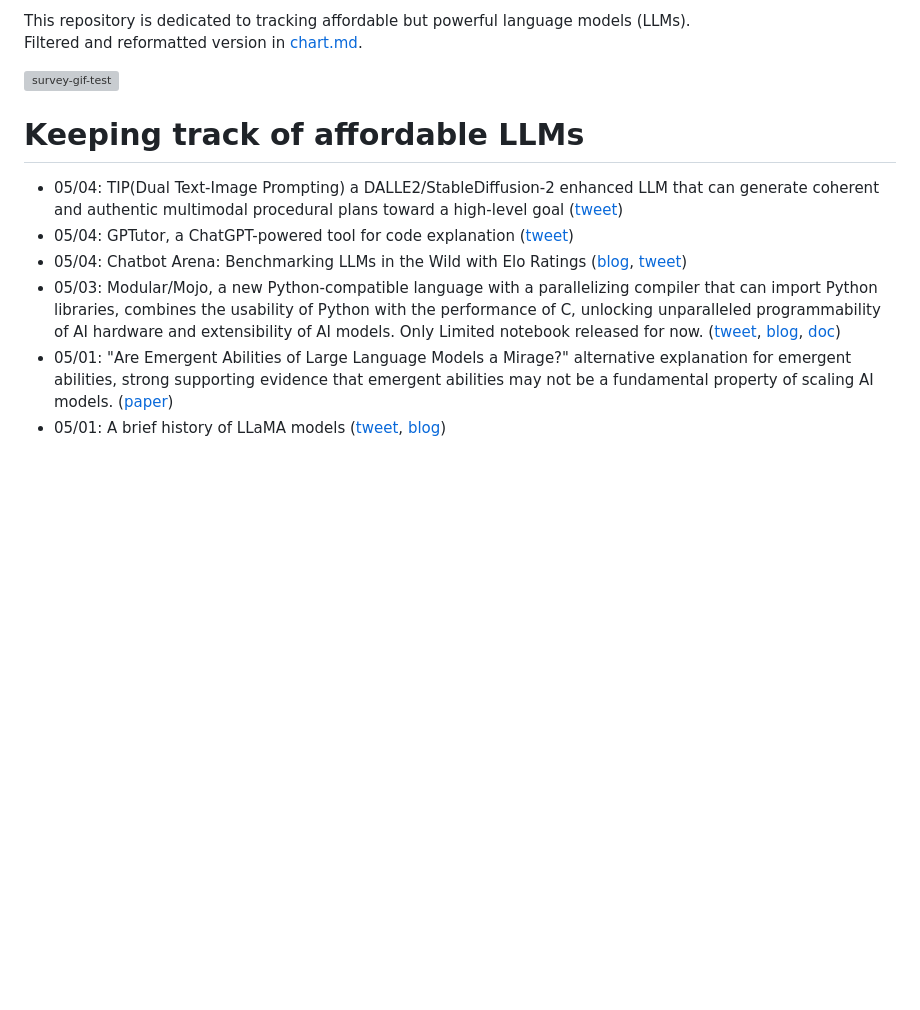
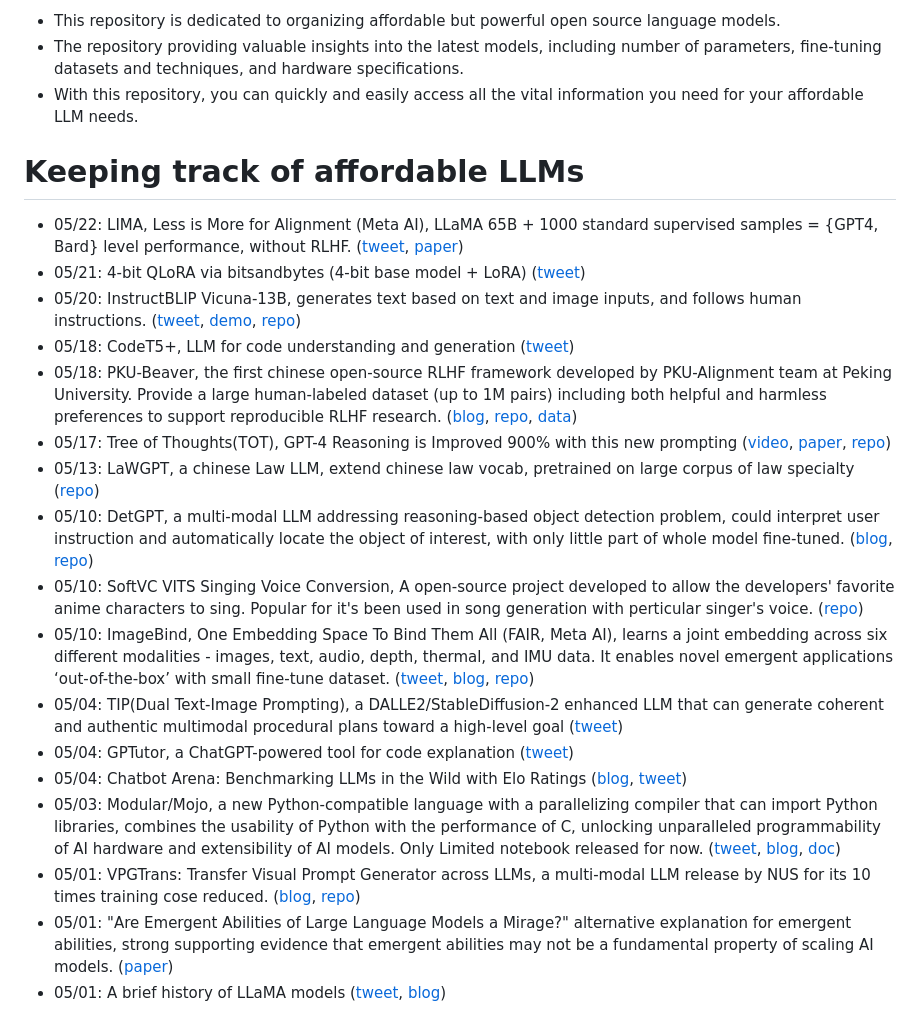
Before and after one commit to shm007g/LLaMA-Cult-and-More, a Markdown page: README.md, the part around the change. GitHub-like rendering; blank space fills up the shorter version; grey boxes are pictures that could not be loaded.

```diff
--- a/README.md
+++ b/README.md
@@ -1,14 +1,26 @@
-This repository is dedicated to tracking affordable but powerful language models (LLMs).<br/>Filtered and reformatted version in [chart.md](./chart.md).
+- This repository is dedicated to organizing affordable but powerful open source language models.
+- The repository providing valuable insights into the latest models, including number of parameters, fine-tuning datasets and techniques, and hardware specifications.
+- With this repository, you can quickly and easily access all the vital information you need for your affordable LLM needs.
 
-![survey-gif-test](https://github.com/Mooler0410/LLMsPracticalGuide/raw/main/imgs/survey-gif-test.gif)
 
 
 # Keeping track of affordable LLMs
 
-- 05/04: TIP(Dual Text-Image Prompting)  a DALLE2/StableDiffusion-2 enhanced LLM that can generate coherent and authentic multimodal procedural plans toward a high-level goal ([tweet](https://twitter.com/yujielu_10/status/1653928324408958977))
+- 05/22: LIMA, Less is More for Alignment (Meta AI), LLaMA 65B + 1000 standard supervised samples = {GPT4, Bard} level performance, without RLHF. ([tweet](https://twitter.com/ylecun/status/1660632951388880896), [paper](https://arxiv.org/abs/2305.11206))
+- 05/21: 4-bit QLoRA via bitsandbytes (4-bit base model + LoRA) ([tweet](https://twitter.com/erhartford/status/1659968725167271936))
+- 05/20: InstructBLIP Vicuna-13B, generates text based on text and image inputs, and follows human instructions. ([tweet](https://twitter.com/replicatehq/status/1659630553484902400), [demo](https://replicate.com/joehoover/instructblip-vicuna13b), [repo](https://github.com/salesforce/LAVIS/tree/main/projects/instructblip))
+- 05/18: CodeT5+, LLM for code understanding and generation ([tweet](https://twitter.com/omarsar0/status/1659199220392525832))
+- 05/18: PKU-Beaver, the first chinese open-source RLHF framework developed by PKU-Alignment team at Peking University. Provide a large human-labeled dataset (up to 1M pairs) including both helpful and harmless preferences to support reproducible RLHF research. ([blog](https://pku-beaver.github.io/), [repo](https://github.com/PKU-Alignment/safe-rlhf), [data](https://huggingface.co/datasets/PKU-Alignment/PKU-SafeRLHF-10K))
+- 05/17: Tree of Thoughts(TOT), GPT-4 Reasoning is Improved 900% with this new prompting ([video](https://www.youtube.com/watch?v=BrjAt-wvEXI), [paper](https://arxiv.org/pdf/2305.10601.pdf), [repo](https://github.com/kyegomez/tree-of-thoughts))
+- 05/13: LaWGPT, a chinese Law LLM, extend chinese law vocab, pretrained on large corpus of law specialty ([repo](https://github.com/pengxiao-song/LawGPT))
+- 05/10: DetGPT, a multi-modal LLM addressing reasoning-based object detection problem, could interpret user instruction and automatically locate the object of interest, with only little part of whole model fine-tuned. ([blog](https://detgpt.github.io/), [repo](https://github.com/OptimalScale/DetGPT))
+- 05/10: SoftVC VITS Singing Voice Conversion, A open-source project developed to allow the developers' favorite anime characters to sing. Popular for it's been used in song generation with perticular singer's voice. ([repo](https://github.com/svc-develop-team/so-vits-svc))
+- 05/10: ImageBind, One Embedding Space To Bind Them All (FAIR, Meta AI), learns a joint embedding across six different modalities - images, text, audio, depth, thermal, and IMU data. It enables novel emergent applications ‘out-of-the-box’ with small fine-tune dataset. ([tweet](https://twitter.com/ylecun/status/1656073592759623691), [blog](https://ai.facebook.com/blog/imagebind-six-modalities-binding-ai/), [repo](https://github.com/facebookresearch/ImageBind))
+- 05/04: TIP(Dual Text-Image Prompting), a DALLE2/StableDiffusion-2 enhanced LLM that can generate coherent and authentic multimodal procedural plans toward a high-level goal ([tweet](https://twitter.com/yujielu_10/status/1653928324408958977))
 - 05/04: GPTutor, a ChatGPT-powered tool for code explanation ([tweet](https://twitter.com/omarsar0/status/1653928891646455808))
 - 05/04: Chatbot Arena: Benchmarking LLMs in the Wild with Elo Ratings ([blog](https://lmsys.org/blog/2023-05-03-arena/), [tweet](https://twitter.com/lmsysorg/status/1653843200975704069))
 - 05/03: Modular/Mojo, a new Python-compatible language with a parallelizing compiler that can import Python libraries, combines the usability of Python with the performance of C, unlocking unparalleled programmability of AI hardware and extensibility of AI models. Only Limited notebook released for now. ([tweet](https://twitter.com/Modular_AI/status/1653436642248781825), [blog](https://www.modular.com/blog/a-unified-extensible-platform-to-superpower-your-ai), [doc](https://docs.modular.com/mojo/get-started.html))
+- 05/01: VPGTrans: Transfer Visual Prompt Generator across LLMs, a multi-modal LLM release by NUS for its 10 times training cose reduced. ([blog](https://vpgtrans.github.io/), [repo](https://github.com/VPGTrans/VPGTrans))
 - 05/01: "Are Emergent Abilities of Large Language Models a Mirage?" alternative explanation for emergent abilities, strong supporting evidence that emergent abilities may not be a fundamental property of scaling AI models. ([paper](https://arxiv.org/abs/2304.15004))
 - 05/01: A brief history of LLaMA models ([tweet](https://twitter.com/ylecun/status/1652794563520606210), [blog](https://agi-sphere.com/llama-models/))
 - 05/01: Geoffrey Hinton left Google. IBM say it can replace over 7500 current employees with AI. Chegg stock price drop 40%.
```
Also changed, not shown: llm_evaluation.md (added, +171 -0 lines), tree.md (added, +20 -0 lines).
